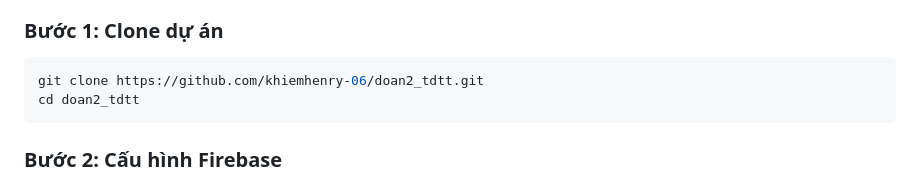
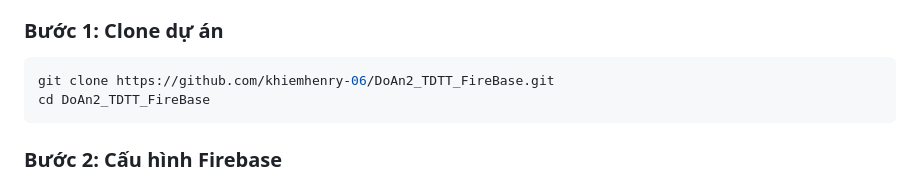
Before and after one commit to khiemhenry-06/DoAn2_TDTT_FireBase, a Markdown page: README.md, the part around the change. Drawn GitHub-style.

Commit message:
Thử Nghiệm Lần 1

````diff
--- a/README.md
+++ b/README.md
@@ -100,8 +100,8 @@ VisionAI/
 
 ### Bước 1: Clone dự án
 ```bash
-git clone https://github.com/khiemhenry-06/doan2_tdtt.git
-cd doan2_tdtt
+git clone https://github.com/khiemhenry-06/DoAn2_TDTT_FireBase.git
+cd DoAn2_TDTT_FireBase
 ```
 
 ### Bước 2: Cấu hình Firebase
````
